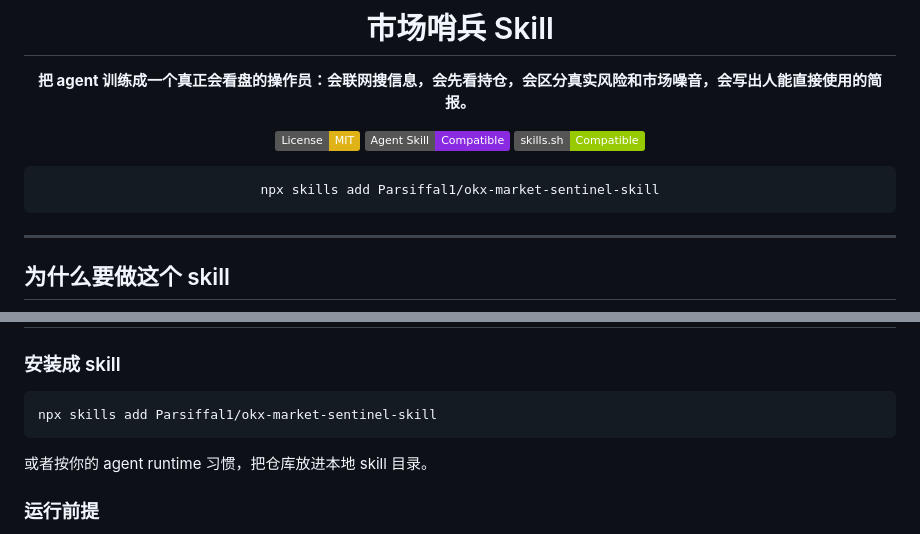
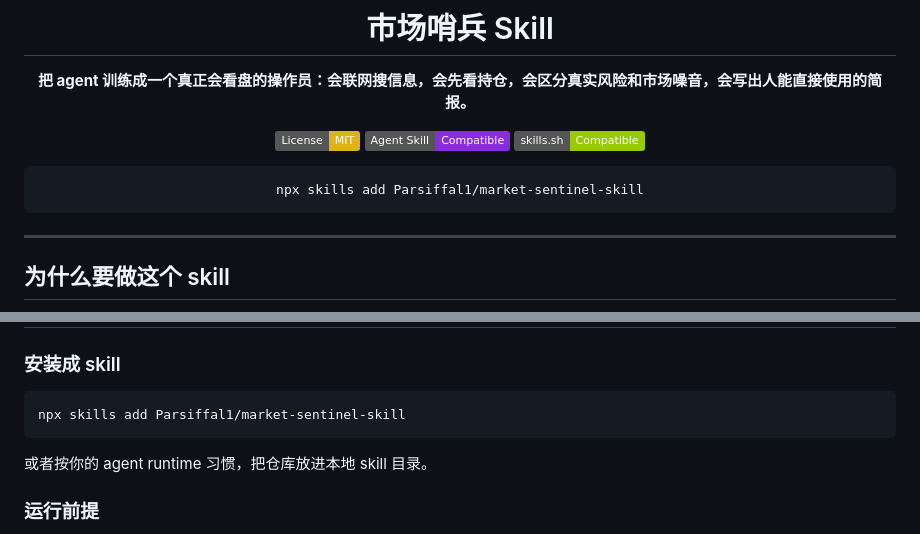
Before and after one commit to Parsiffal1/okx-market-sentinel-skill, a Markdown page: README.zh.md, 2 parts joined by grey strips. GitHub-like rendering; badges without logos.

````diff
--- a/README.zh.md
+++ b/README.zh.md
@@ -11,7 +11,7 @@
 [![skills.sh](https://img.shields.io/badge/skills.sh-Compatible-green)](https://skills.sh)
 
 ```bash
-npx skills add Parsiffal1/okx-market-sentinel-skill
+npx skills add Parsiffal1/market-sentinel-skill
 ```
 
 </div>
@@ -264,7 +264,7 @@ templates/
 ### 安装成 skill
 
 ```bash
-npx skills add Parsiffal1/okx-market-sentinel-skill
+npx skills add Parsiffal1/market-sentinel-skill
 ```
 
 或者按你的 agent runtime 习惯，把仓库放进本地 skill 目录。
````
Also changed, not shown: README.md (+2 -2 lines), SKILL.md (+2 -2 lines).
